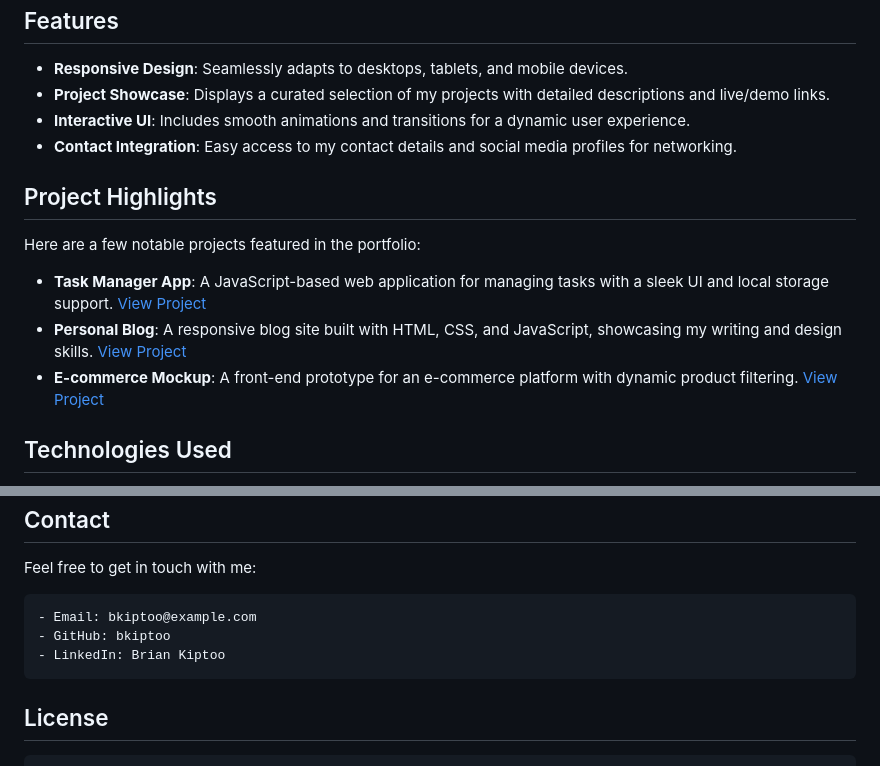
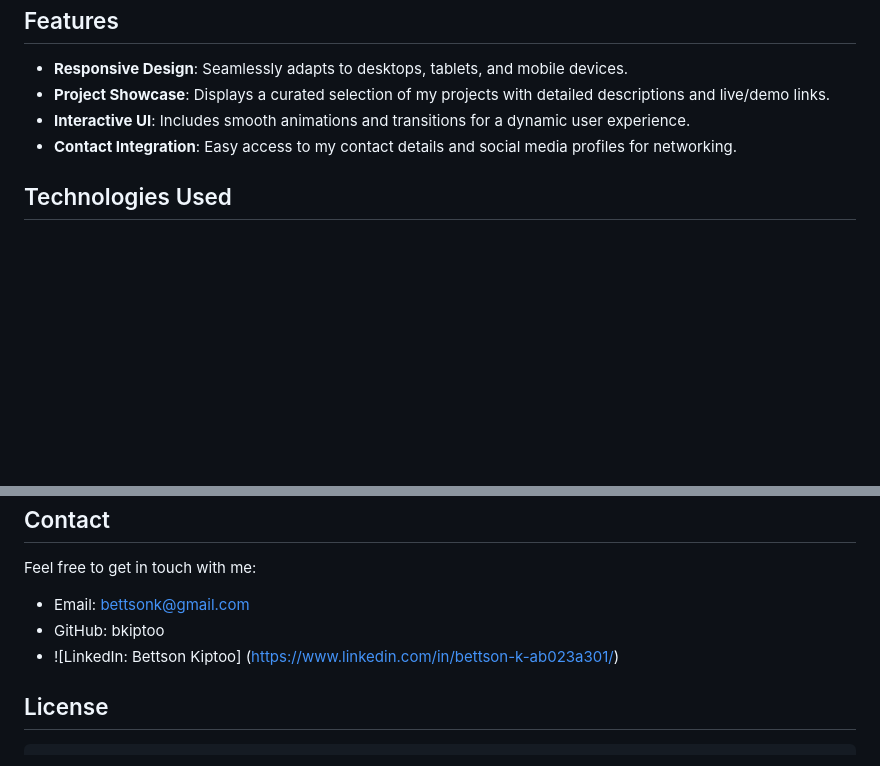
Before and after one commit to BKiptoo/my_portfolio, a Markdown page: README.md, 2 parts joined by grey strips. Rendered like a GitHub page; blank space fills up the shorter version.

````diff
--- a/README.md
+++ b/README.md
@@ -66,12 +66,6 @@ This portfolio is my digital resume, designed to highlight my technical expertis
 - **Interactive UI**: Includes smooth animations and transitions for a dynamic user experience.
 - **Contact Integration**: Easy access to my contact details and social media profiles for networking.
 
-## Project Highlights
-Here are a few notable projects featured in the portfolio:
-- **Task Manager App**: A JavaScript-based web application for managing tasks with a sleek UI and local storage support. [View Project](https://github.com/bkiptoo/task-manager)
-- **Personal Blog**: A responsive blog site built with HTML, CSS, and JavaScript, showcasing my writing and design skills. [View Project](https://github.com/bkiptoo/personal-blog)
-- **E-commerce Mockup**: A front-end prototype for an e-commerce platform with dynamic product filtering. [View Project](https://github.com/bkiptoo/ecommerce-mockup)
-
 ## Technologies Used
 - **HTML5**: Semantic structure for the website.
 - **CSS3**: Advanced styling with Flexbox, Grid, and CSS animations.
@@ -99,11 +93,11 @@ Open index.html in a web browser:open index.html
 - **Home:** Get introduced to my work and skills.Projects: Explore my portfolio of projects with live demos and source code.About: Learn more about my background, skills, and passions.Contact: Reach out to collaborate or connect.
 ## Contact
 Feel free to get in touch with me:
-```
-- Email: bkiptoo@example.com
+
+- Email: bettsonk@gmail.com
 - GitHub: bkiptoo
-- LinkedIn: Brian Kiptoo
-```
+- ![LinkedIn: Bettson Kiptoo] (https://www.linkedin.com/in/bettson-k-ab023a301/)
+
 
 ## License
 ```bash
````
